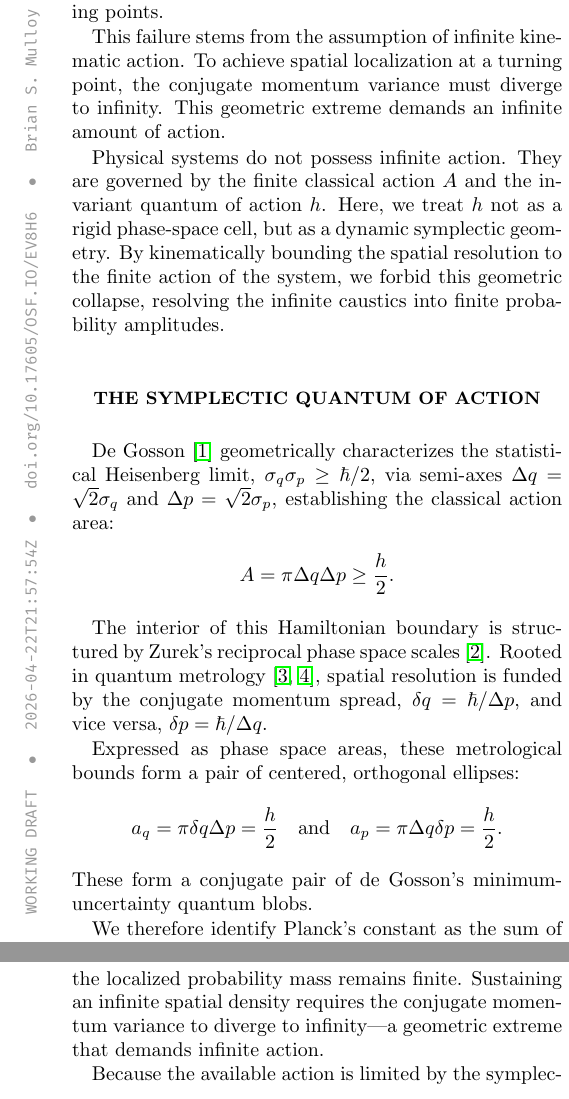
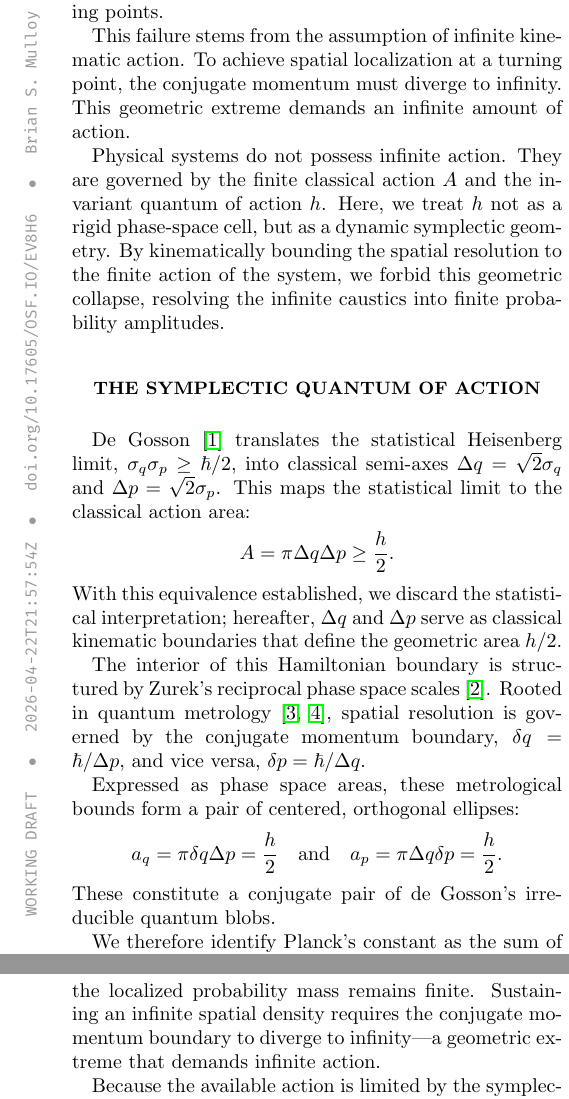
Before and after one commit to landlessness/Symplectic-Resolution-of-Semiclassical-Singularities, a LaTeX paper (main.tex): two parts of the columns of pages 1 and 3 of 3, joined at a grey line, cut so that both start at the same text. Compiled offline with pdfLaTeX.

Commit message:
tuned up the statistical language.

```diff
--- a/main.tex
+++ b/main.tex
@@ -46,7 +46,7 @@ We identify Planck’s quantum of action not as a static cell in phase space, bu
 
 Semiclassical mechanics maps classical orbits to oscillating quantum states. Yet it fails at physical boundaries, predicting infinite probability caustics at classical turning points.
 
-This failure stems from the assumption of infinite kinematic action. To achieve spatial localization at a turning point, the conjugate momentum variance must diverge to infinity. This geometric extreme demands an infinite amount of action.
+This failure stems from the assumption of infinite kinematic action. To achieve spatial localization at a turning point, the conjugate momentum must diverge to infinity. This geometric extreme demands an infinite amount of action.
 
 Physical systems do not possess infinite action. They are governed by the finite classical action $A$ and the invariant quantum of action $h$. Here, we treat $h$ not as a rigid phase-space cell, but as a dynamic symplectic geometry. By kinematically bounding the spatial resolution to the finite action of the system, we forbid this geometric collapse, resolving the infinite caustics into finite probability amplitudes.
 
@@ -59,14 +59,15 @@ Physical systems do not possess infinite action. They are governed by the finite
 \label{fig:quantum_of_action}
 \end{figure}
 
-De Gosson \cite{degosson2009} geometrically characterizes the statistical Heisenberg limit, $\sigma_q \sigma_p \ge \hbar/2$, via semi-axes $\Delta q = \sqrt{2}\sigma_q$ and $\Delta p = \sqrt{2}\sigma_p$, establishing the classical action area:
+De Gosson \cite{degosson2009} translates the statistical Heisenberg limit, $\sigma_q \sigma_p \ge \hbar/2$, into classical semi-axes $\Delta q = \sqrt{2}\sigma_q$ and $\Delta p = \sqrt{2}\sigma_p$. This maps the statistical limit to the classical action area:
 $$A = \pi \Delta q \Delta p \ge \frac{h}{2}.$$
+With this equivalence established, we discard the statistical interpretation; hereafter, $\Delta q$ and $\Delta p$ serve as classical kinematic boundaries that define the geometric area $h/2$.
 
-The interior of this Hamiltonian boundary is structured by Zurek's reciprocal phase space scales \cite{zurek2001}. Rooted in quantum metrology \cite{caves1981, meekhof1996}, spatial resolution is funded by the conjugate momentum spread, $\delta q = \hbar / \Delta p$, and vice versa, $\delta p = \hbar / \Delta q$.
+The interior of this Hamiltonian boundary is structured by Zurek's reciprocal phase space scales \cite{zurek2001}. Rooted in quantum metrology \cite{caves1981, meekhof1996}, spatial resolution is governed by the conjugate momentum boundary, $\delta q = \hbar / \Delta p$, and vice versa, $\delta p = \hbar / \Delta q$.
 
 Expressed as phase space areas, these metrological bounds form a pair of centered, orthogonal ellipses:
-$$ a_q = \pi \delta q \Delta p = \frac{h}{2} \quad \text{and} \quad a_p = \pi \Delta q \delta p = \frac{h}{2}. $$
-These form a conjugate pair of de Gosson's minimum-uncertainty quantum blobs.
+$$a_q = \pi \delta q \Delta p = \frac{h}{2} \quad \text{and} \quad a_p = \pi \Delta q \delta p = \frac{h}{2}.$$
+These constitute a conjugate pair of de Gosson's irreducible quantum blobs.
 
 We therefore identify Planck's constant as the sum of this conjugate pair:
 $$h = a_q + a_p.$$
@@ -109,7 +110,7 @@ $$P_h(q) = (P_{\text{WKB}} * K_h)(q) = \int_{-\infty}^{\infty} P_{\text{WKB}}(q'
 
 Whereas the Husimi distribution \cite{husimi1940} applies a rigid $\hbar/2$ coarse-graining, the symplectic kernel $K_h$ is squeezed by the macroscopic boundaries $\Delta q$ and $\Delta p$, binding the spatial resolution $\delta q = \hbar/\Delta p$ and conserving the quantum of action. This spatial blur extends past classical turning points, yielding quantum tunneling. As macroscopic momentum grows, the resolution tightens. The evanescent tails shrink, geometrically enforcing the correspondence principle.
 
-Although the semiclassical density diverges at the turning points, the singularity scales as $1/\sqrt{q}$, meaning the localized probability mass remains finite. Sustaining an infinite spatial density requires the conjugate momentum variance to diverge to infinity---a geometric extreme that demands infinite action.
+Although the semiclassical density diverges at the turning points, the singularity scales as $1/\sqrt{q}$, meaning the localized probability mass remains finite. Sustaining an infinite spatial density requires the conjugate momentum boundary to diverge to infinity---a geometric extreme that demands infinite action.
 
 Because the available action is limited by the symplectic quantum of action $h$, this infinite collapse is forbidden. Integrating the semiclassical singularities against the symplectic kernel $K_h$ distributes the finite probability mass across the $\delta q$ width of the quantum blob. The presence of $h$ prevents the kinematic collapse, transforming the non-physical caustics into finite, observable probability amplitudes.
 
```
Also changed, not shown: main.tex (2 more changed lines).
